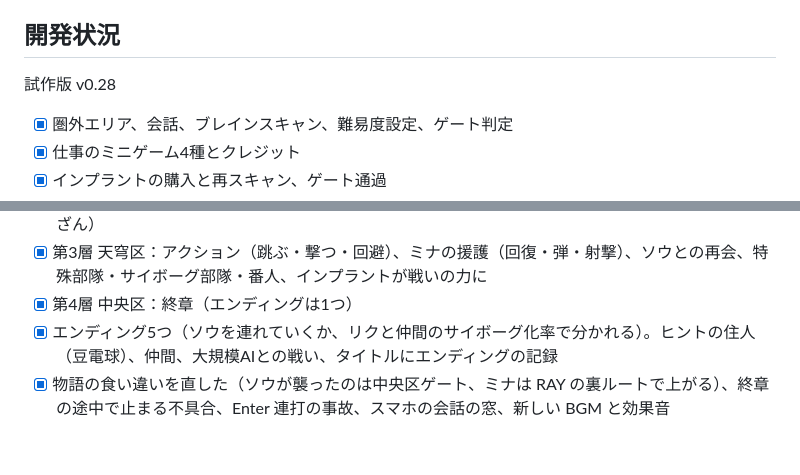
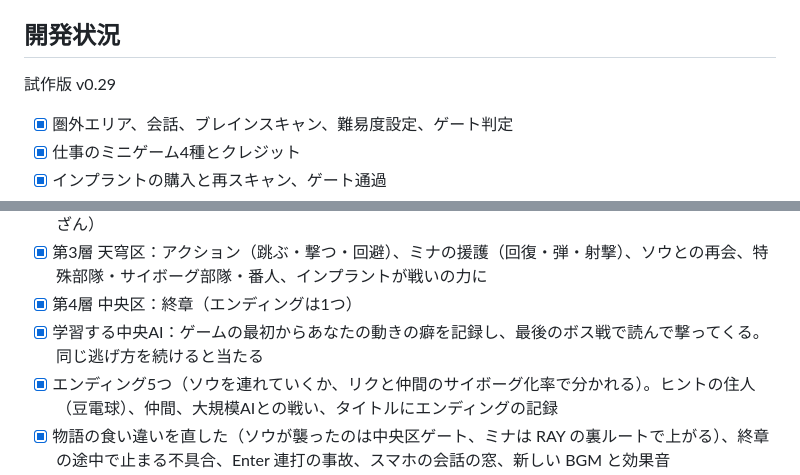
Before and after one commit to Tsuchinoko0/neon-gate, a Markdown page: README.md, 2 parts joined by grey strips. Drawn GitHub-style; blank space fills up the shorter version.

Commit message:
v0.29 の説明：学習する中央AI
Co-Authored-By: Claude Opus 5.5 <noreply@anthropic.com>
Claude-Session: https://claude.ai/code/session_014u3SkA4bdaTRXaRbyvCGsJ

```diff
--- a/README.md
+++ b/README.md
@@ -43,7 +43,7 @@
 
 ## 開発状況
 
-試作版 v0.28
+試作版 v0.29
 
 - [x] 圏外エリア、会話、ブレインスキャン、難易度設定、ゲート判定
 - [x] 仕事のミニゲーム4種とクレジット
@@ -66,6 +66,7 @@
 - [x] 企業区の仕事4つを専用のミニゲームに（警備網の突破・会議の盗聴・偽造身分証の照合・帳簿の改ざん）
 - [x] 第3層 天穹区：アクション（跳ぶ・撃つ・回避）、ミナの援護（回復・弾・射撃）、ソウとの再会、特殊部隊・サイボーグ部隊・番人、インプラントが戦いの力に
 - [x] 第4層 中央区：終章（エンディングは1つ）
+- [x] 学習する中央AI：ゲームの最初からあなたの動きの癖を記録し、最後のボス戦で読んで撃ってくる。同じ逃げ方を続けると当たる
 - [x] エンディング5つ（ソウを連れていくか、リクと仲間のサイボーグ化率で分かれる）。ヒントの住人（豆電球）、仲間、大規模AIとの戦い、タイトルにエンディングの記録
 - [x] 物語の食い違いを直した（ソウが襲ったのは中央区ゲート、ミナは RAY の裏ルートで上がる）、終章の途中で止まる不具合、Enter 連打の事故、スマホの会話の窓、新しい BGM と効果音
 
```
Also changed, not shown: CLAUDE.md (+4 -3 lines).
